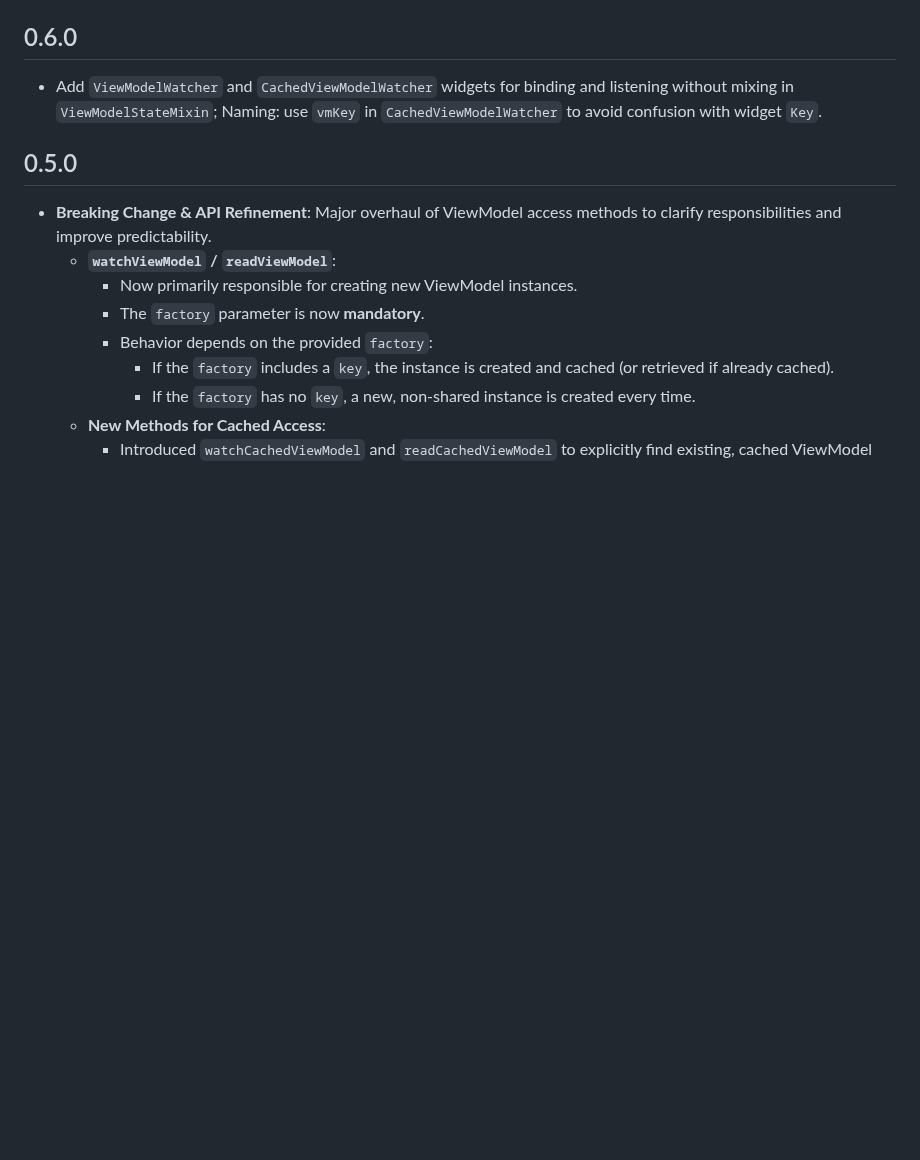
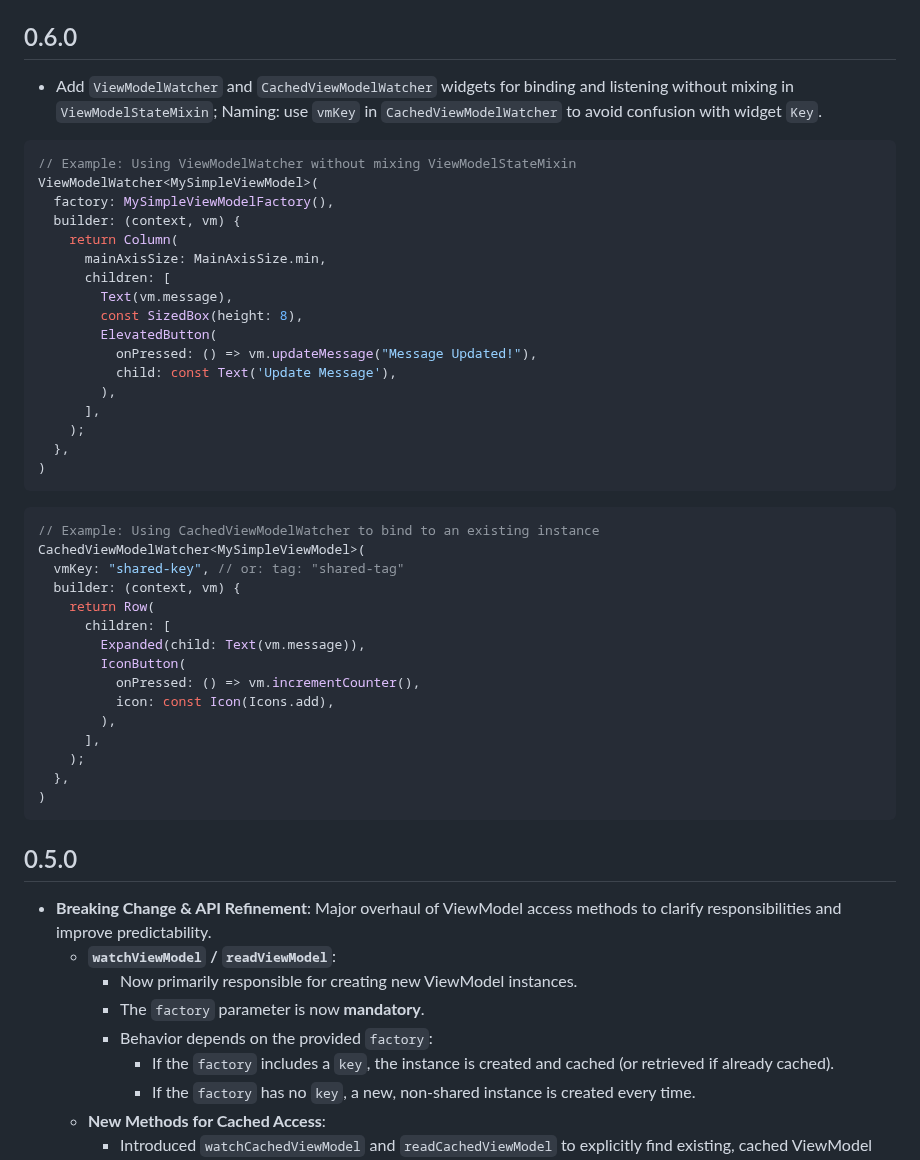
Before and after one commit to lwj1994/flutter_view_model, a Markdown page: packages/view_model/CHANGELOG.md, the part around the change. GitHub-like rendering; blank space fills up the shorter version.

Commit message:
add CHANGELOG

````diff
--- a/packages/view_model/CHANGELOG.md
+++ b/packages/view_model/CHANGELOG.md
@@ -4,6 +4,43 @@
   Naming: use `vmKey` in `CachedViewModelWatcher` to avoid confusion with
   widget `Key`.
 
+```dart
+// Example: Using ViewModelWatcher without mixing ViewModelStateMixin
+ViewModelWatcher<MySimpleViewModel>(
+  factory: MySimpleViewModelFactory(),
+  builder: (context, vm) {
+    return Column(
+      mainAxisSize: MainAxisSize.min,
+      children: [
+        Text(vm.message),
+        const SizedBox(height: 8),
+        ElevatedButton(
+          onPressed: () => vm.updateMessage("Message Updated!"),
+          child: const Text('Update Message'),
+        ),
+      ],
+    );
+  },
+)
+```
+
+```dart
+// Example: Using CachedViewModelWatcher to bind to an existing instance
+CachedViewModelWatcher<MySimpleViewModel>(
+  vmKey: "shared-key", // or: tag: "shared-tag"
+  builder: (context, vm) {
+    return Row(
+      children: [
+        Expanded(child: Text(vm.message)),
+        IconButton(
+          onPressed: () => vm.incrementCounter(),
+          icon: const Icon(Icons.add),
+        ),
+      ],
+    );
+  },
+)
+```
 
 ## 0.5.0
 
````
